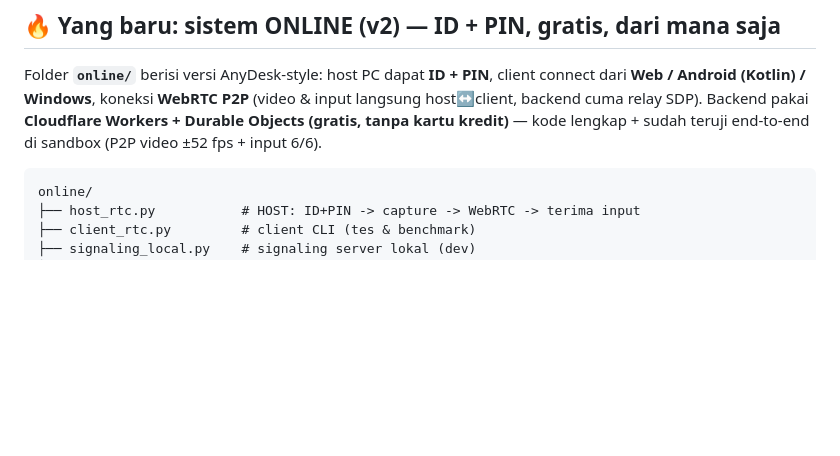
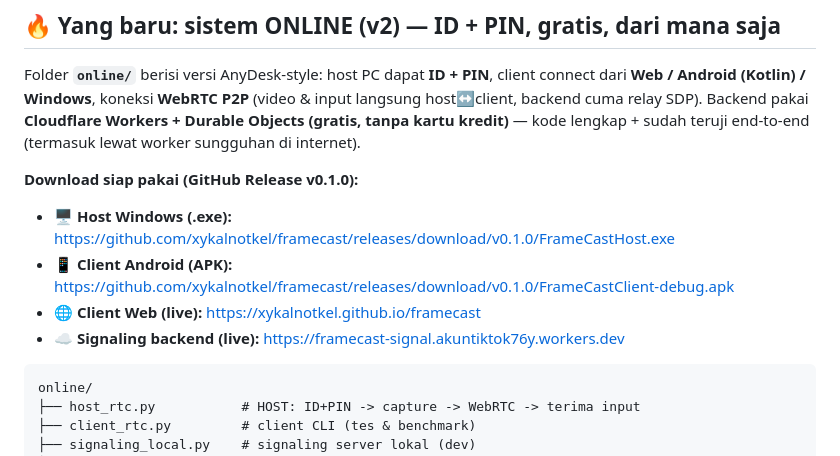
Before and after one commit to xykalnotkel/framecast, a Markdown page: README.md, the part around one of its changes. Drawn GitHub-style; blank space fills up the shorter version.

````diff
--- a/README.md
+++ b/README.md
@@ -17,7 +22,13 @@ Folder **`online/`** berisi versi AnyDesk-style: host PC dapat **ID + PIN**,
 client connect dari **Web / Android (Kotlin) / Windows**, koneksi **WebRTC P2P**
 (video & input langsung host↔client, backend cuma relay SDP). Backend pakai
 **Cloudflare Workers + Durable Objects (gratis, tanpa kartu kredit)** — kode
-lengkap + sudah teruji end-to-end di sandbox (P2P video ±52 fps + input 6/6).
+lengkap + sudah teruji end-to-end (termasuk lewat worker sungguhan di internet).
+
+**Download siap pakai (GitHub Release v0.1.0):**
+- 🖥 **Host Windows (.exe):** https://github.com/xykalnotkel/framecast/releases/download/v0.1.0/FrameCastHost.exe
+- 📱 **Client Android (APK):** https://github.com/xykalnotkel/framecast/releases/download/v0.1.0/FrameCastClient-debug.apk
+- 🌐 **Client Web (live):** https://xykalnotkel.github.io/framecast
+- ☁️ **Signaling backend (live):** https://framecast-signal.akuntiktok76y.workers.dev
 
 ```
 online/
````
Also changed, not shown: other parts of README.md (+5 -0 lines).
